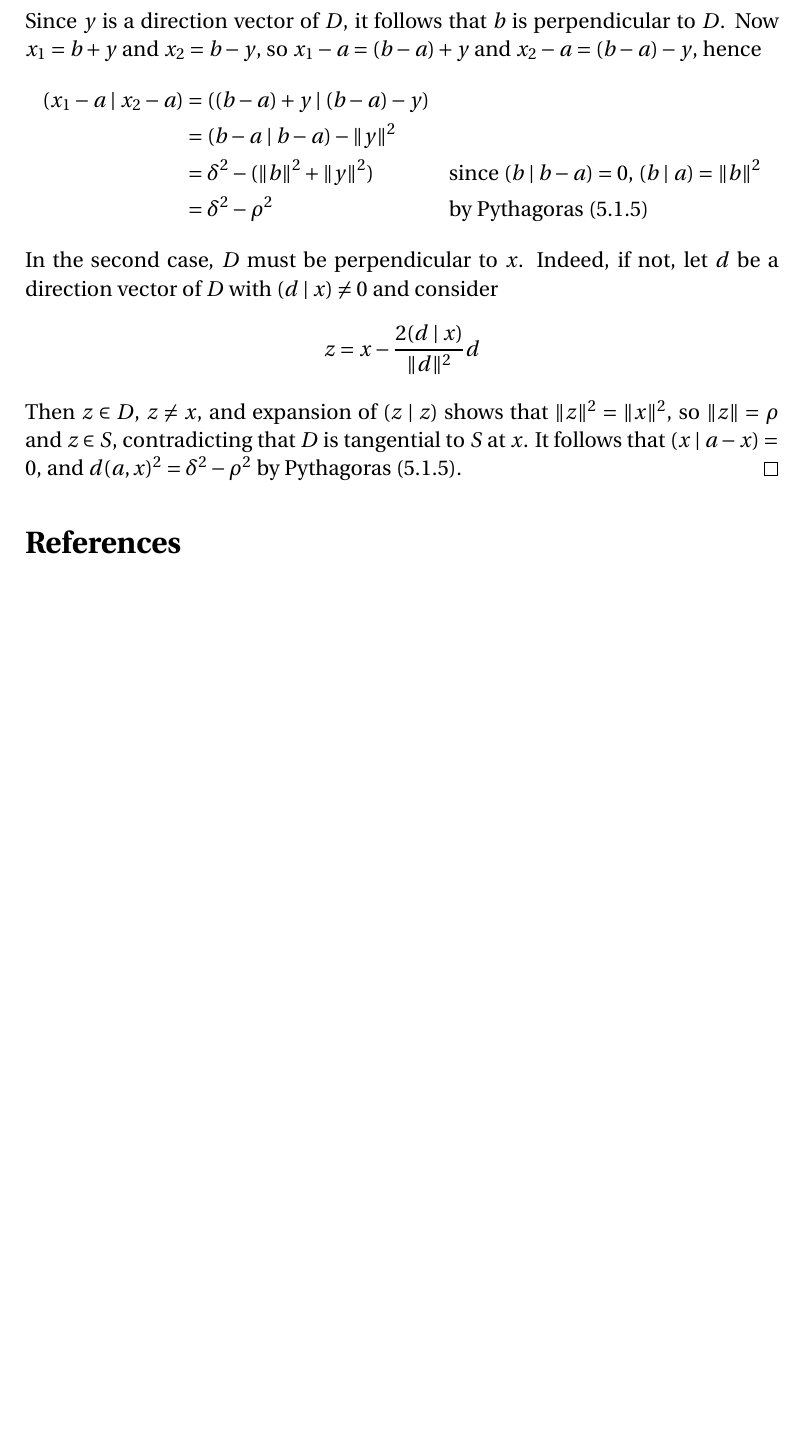
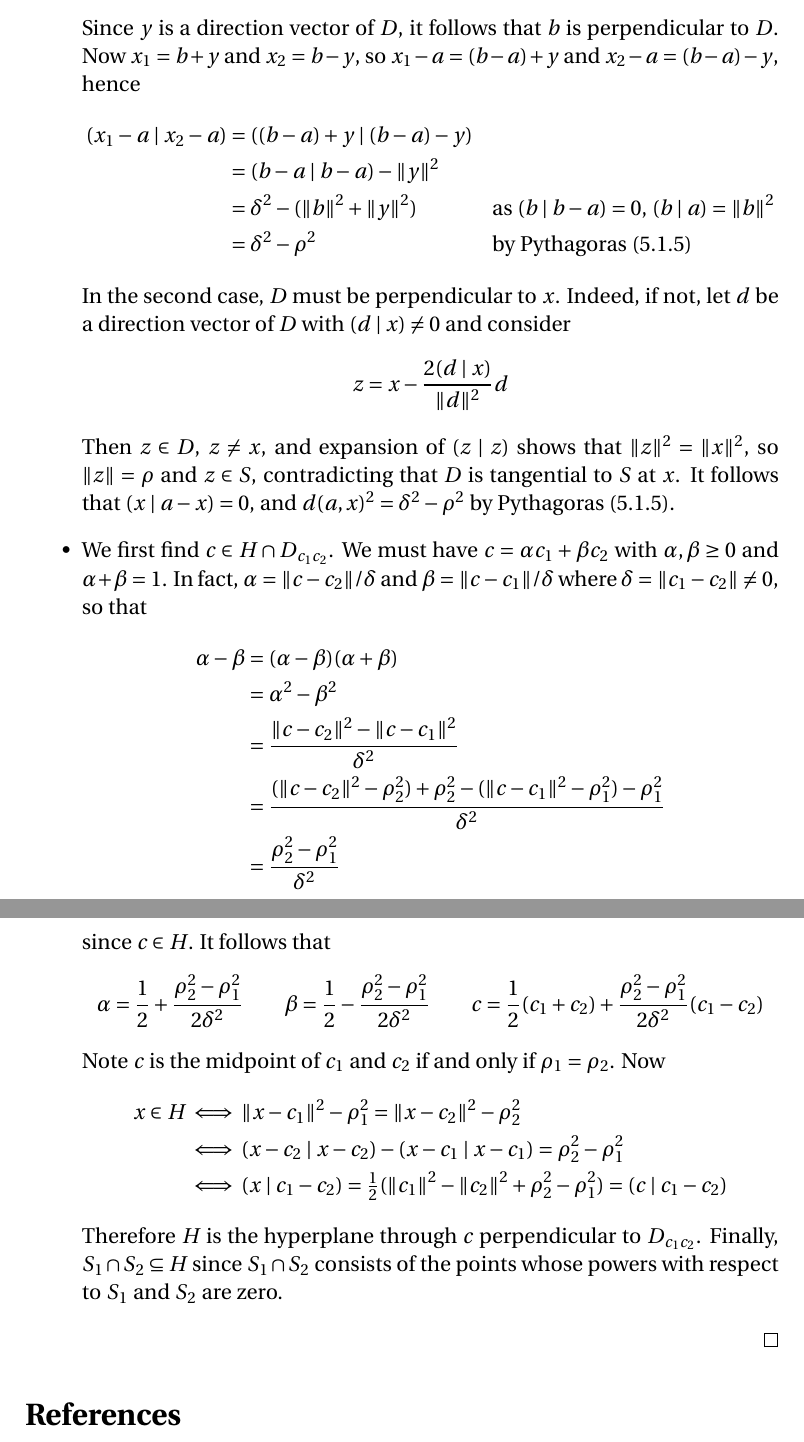
Before and after one commit to blargoner/math-geometry-dieudonne, a LaTeX problem sheet (exercises.tex): part of page 15 of 15 before the commit and two parts of pages 15 and 16 of 16 after it, the two joined at a grey line, cut so that both start at the same text, the shorter picture padded with empty space. Compiled offline with pdfLaTeX.

Commit message:
chapter 5, section 1

```diff
--- a/exercises.tex
+++ b/exercises.tex
@@ -480,12 +485,30 @@ Since \(y\)~is a direction vector of~\(D\), it follows that \(b\)~is perpendicul
 \begin{align*}
 \innerprod{x_1-a}{x_2-a}&=\innerprod{(b-a)+y}{(b-a)-y}&&\\
 	&=\innerprod{b-a}{b-a}-\norm{y}^2&&\\
-	&=\delta^2-(\norm{b}^2+\norm{y}^2)&&\text{since }\innerprod{b}{b-a}=0\text{, }\innerprod{b}{a}=\norm{b}^2\\
+	&=\delta^2-(\norm{b}^2+\norm{y}^2)&&\text{as }\innerprod{b}{b-a}=0\text{, }\innerprod{b}{a}=\norm{b}^2\\
 	&=\delta^2-\rho^2&&\text{by Pythagoras (5.1.5)}
 \end{align*}
 In the second case, \(D\)~must be perpendicular to~\(x\). Indeed, if not, let \(d\)~be a direction vector of~\(D\) with \(\innerprod{d}{x}\ne 0\) and consider
 \[z=x-\frac{2\innerprod{d}{x}}{\norm{d}^2}d\]
 Then \(z\in D\), \(z\ne x\), and expansion of \(\innerprod{z}{z}\) shows that \(\norm{z}^2=\norm{x}^2\), so \(\norm{z}=\rho\) and \(z\in S\), contradicting that \(D\)~is tangential to~\(S\) at~\(x\). It follows that \(\innerprod{x}{a-x}=0\), and \(d(a,x)^2=\delta^2-\rho^2\) by Pythagoras (5.1.5).
+\item We first find \(c\in H\sect D_{c_1c_2}\). We must have \(c=\alpha c_1+\beta c_2\) with \(\alpha,\beta\ge 0\) and \(\alpha+\beta=1\). In fact, \(\alpha=\norm{c-c_2}/\delta\) and \(\beta=\norm{c-c_1}/\delta\) where \(\delta=\norm{c_1-c_2}\ne 0\), so that
+\begin{align*}
+\alpha-\beta&=(\alpha-\beta)(\alpha+\beta)\\
+	&=\alpha^2-\beta^2\\
+	&=\frac{\norm{c-c_2}^2-\norm{c-c_1}^2}{\delta^2}\\
+	&=\frac{(\norm{c-c_2}^2-\rho_2^2)+\rho_2^2-(\norm{c-c_1}^2-\rho_1^2)-\rho_1^2}{\delta^2}\\
+	&=\frac{\rho_2^2-\rho_1^2}{\delta^2}
+\end{align*}
+since \(c\in H\). It follows that
+\[\alpha=\frac{1}{2}+\frac{\rho_2^2-\rho_1^2}{2\delta^2}\qquad\beta=\frac{1}{2}-\frac{\rho_2^2-\rho_1^2}{2\delta^2}\qquad c=\frac{1}{2}(c_1+c_2)+\frac{\rho_2^2-\rho_1^2}{2\delta^2}(c_1-c_2)\]
+Note \(c\)~is the midpoint of \(c_1\) and~\(c_2\) if and only if \(\rho_1=\rho_2\). Now
+\begin{align*}
+x\in H&\iff\norm{x-c_1}^2-\rho_1^2=\norm{x-c_2}^2-\rho_2^2\\
+	&\iff\innerprod{x-c_2}{x-c_2}-\innerprod{x-c_1}{x-c_1}=\rho_2^2-\rho_1^2\\
+	&\iff\innerprod{x}{c_1-c_2}=\tfrac{1}{2}(\norm{c_1}^2-\norm{c_2}^2+\rho_2^2-\rho_1^2)=\innerprod{c}{c_1-c_2}
+\end{align*}
+Therefore \(H\)~is the hyperplane through~\(c\) perpendicular to~\(D_{c_1c_2}\). Finally, \(S_1\sect S_2\subseteq H\) since \(S_1\sect S_2\) consists of the points whose powers with respect to \(S_1\) and~\(S_2\) are zero.
+\end{itemize}
 \end{proof}
 
 % References
```
Also changed, not shown: exercises.pdf, exercises.tex (11 more changed lines).
